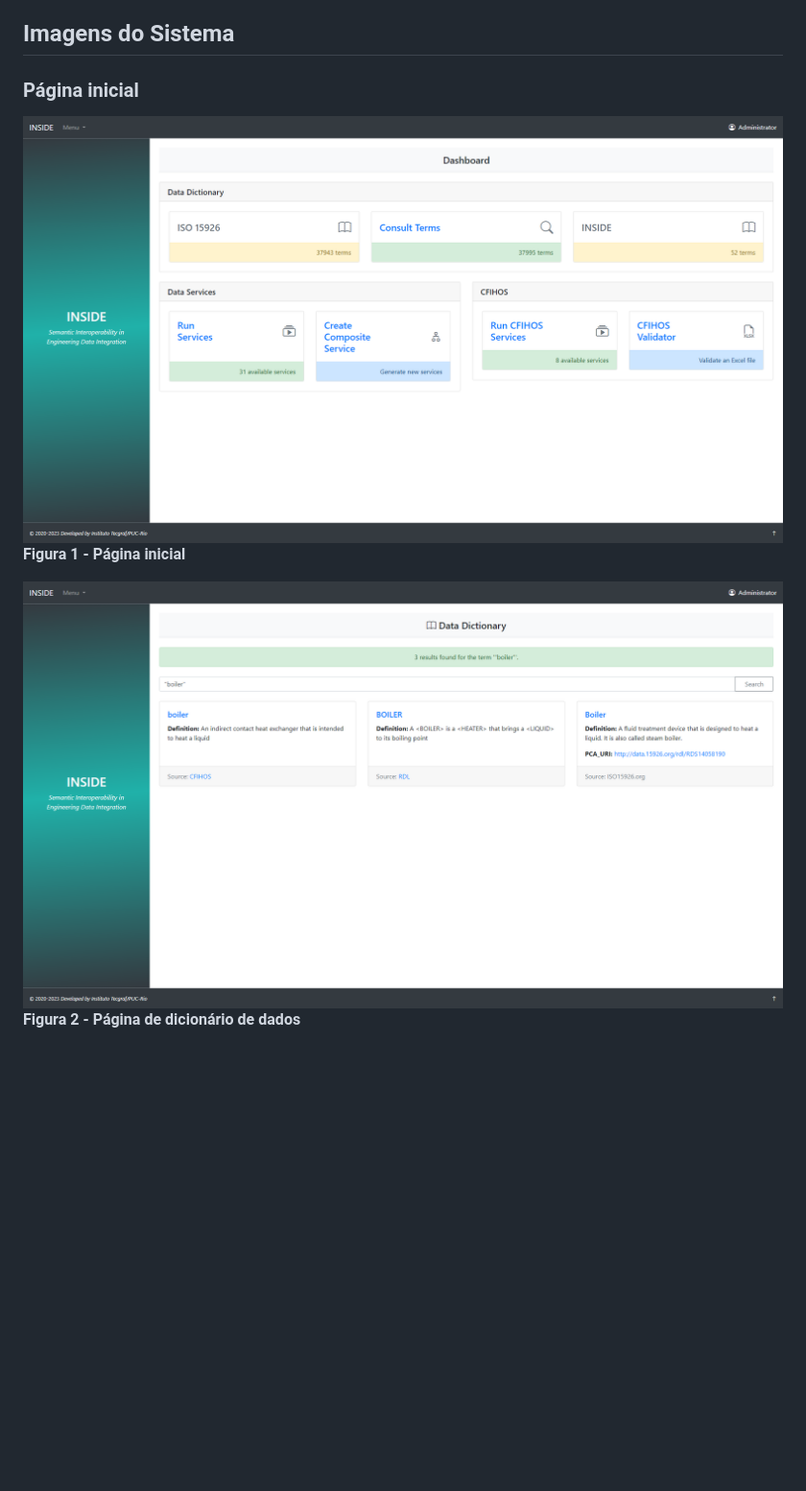
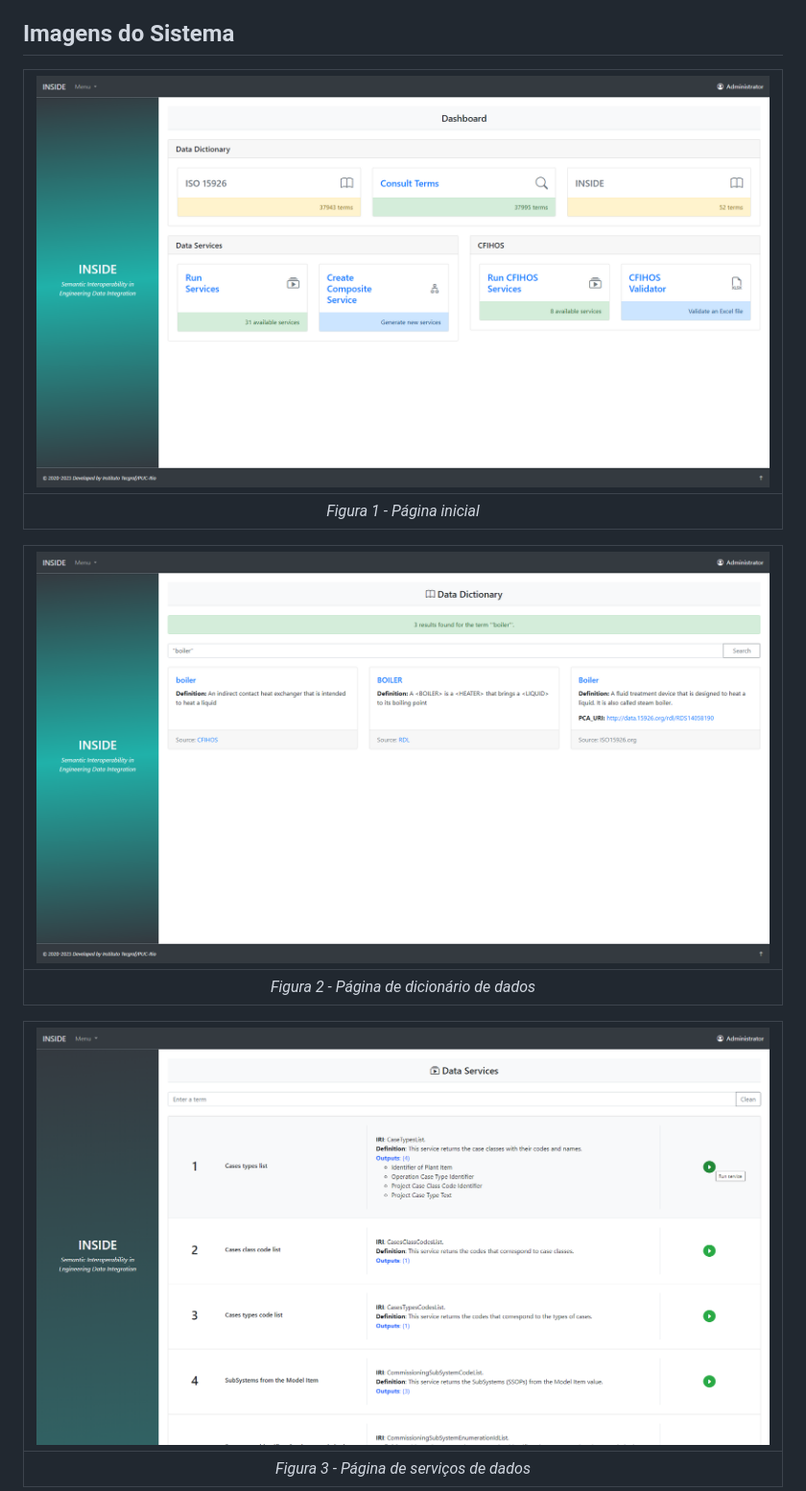
Before and after one commit to juliogcampos/INSIDE, a Markdown page: README.md, the part around the change printed below. Shown: that part at 96% size. GitHub-like rendering; blank space fills up the shorter version.

```diff
--- a/README.md
+++ b/README.md
@@ -14,11 +14,15 @@ O INSIDE é um sistema de integração de dados orientado a ontologia, aplicado
 
 ## Imagens do Sistema
 
-### Página inicial
+| ![01 - Página inicial](./src/img/01%20-%20P%C3%A1gina%20inicial.png "") |
+|:--:|
+| *Figura 1 - Página inicial* |
 
-![01 - Página inicial](./src/img/01%20-%20P%C3%A1gina%20inicial.png "")
-**Figura 1 - Página inicial**
+| ![02 - Página de dicionário de dados](./src/img/02%20-%20P%C3%A1gina%20de%20dicion%C3%A1rio%20de%20dados.png) |
+|:--:|
+| *Figura 2 - Página de dicionário de dados* |
 
-![02 - Página de dicionário de dados](./src/img/02%20-%20P%C3%A1gina%20de%20dicion%C3%A1rio%20de%20dados.png)
-**Figura 2 - Página de dicionário de dados**
+| ![03 - Página de serviços de dados](./src/img/03%20-%20P%C3%A1gina%20de%20servi%C3%A7os%20de%20dados.png) |
+|:--:|
+| *Figura 3 - Página de serviços de dados* |
 
```
Also changed, not shown: other parts of README.md (+15 -13 lines).
